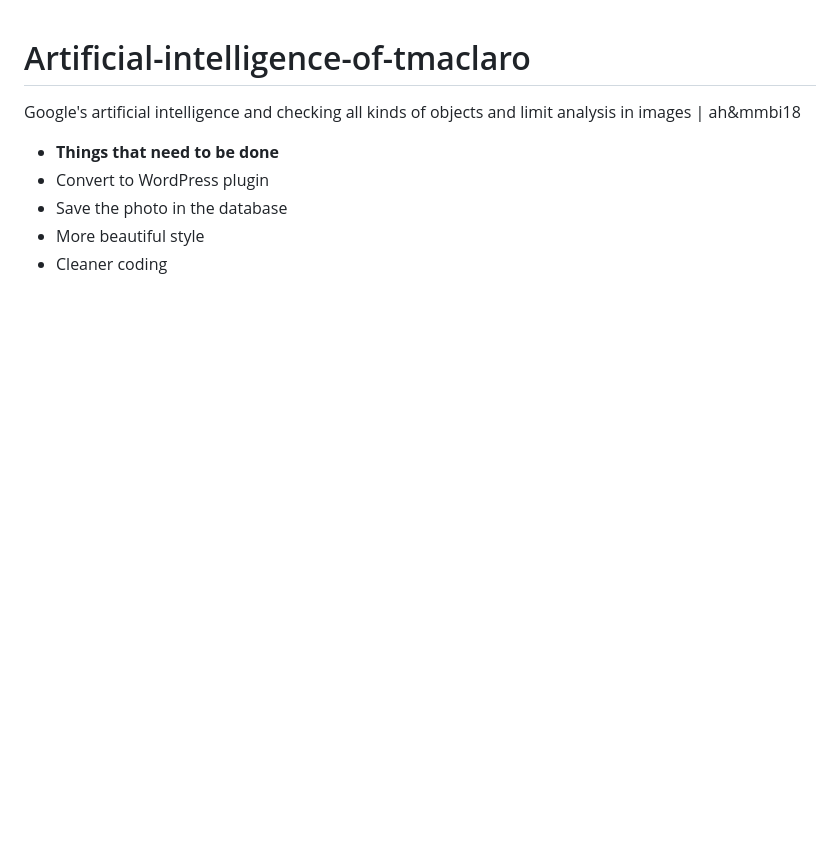
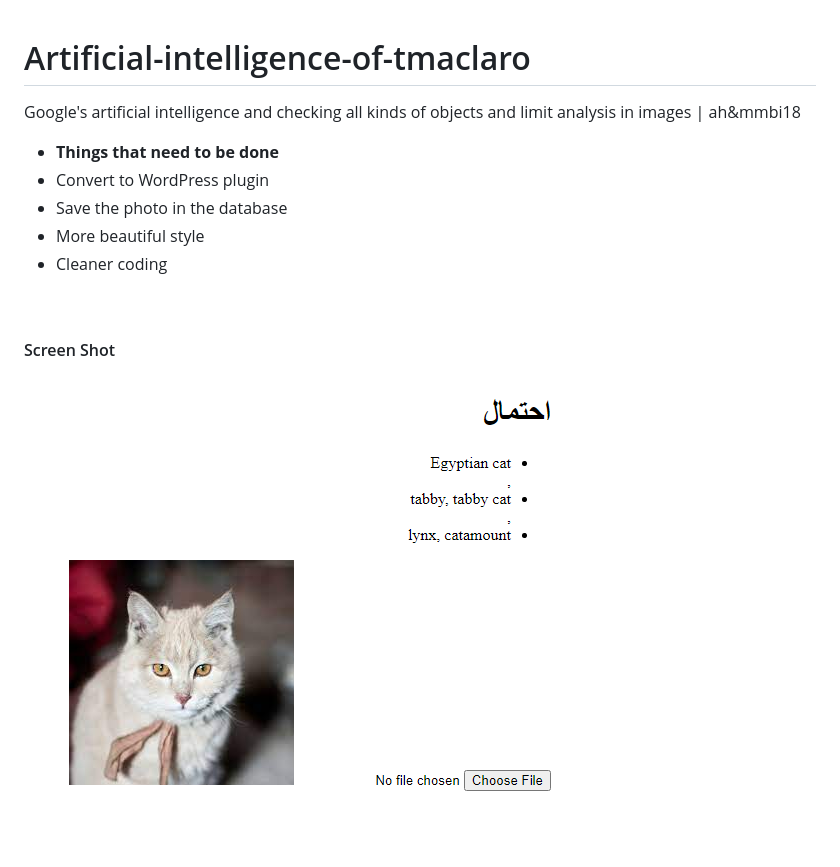
Before and after one commit to Amirrezaheydari81/Artificial-intelligence-of-tmaclaro, a Markdown page: README.md, the part around the change. Drawn GitHub-style; pictures changed too: screenshot.png (added); blank space fills up the shorter version.

Commit message:
1401.06.01 02:29

```diff
--- a/README.md
+++ b/README.md
@@ -8,3 +8,7 @@ Google's artificial intelligence and checking all kinds of objects and limit ana
 <li>More beautiful style</li>
 <li>Cleaner coding</li>
 </ul>
+<br />
+
+#### Screen Shot
+<img src="screenshot.png" alt="Artificial-intelligence-of-tmaclaro">
```
